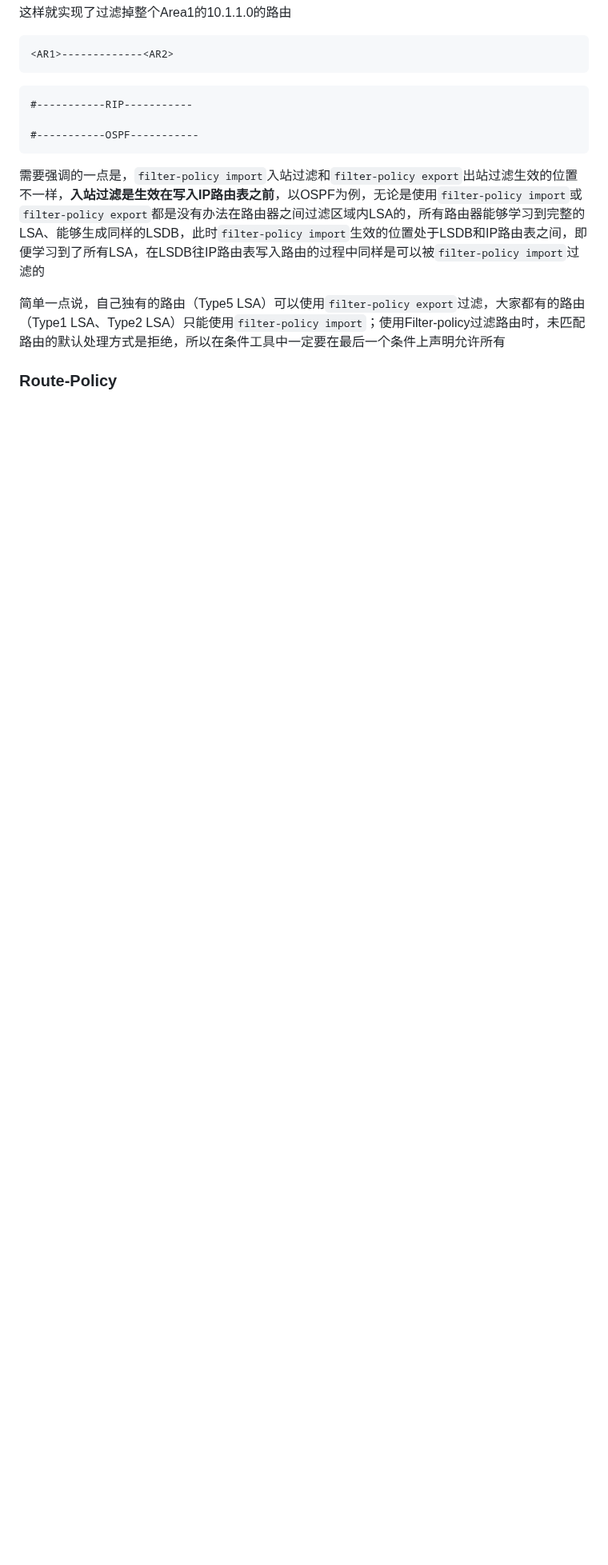
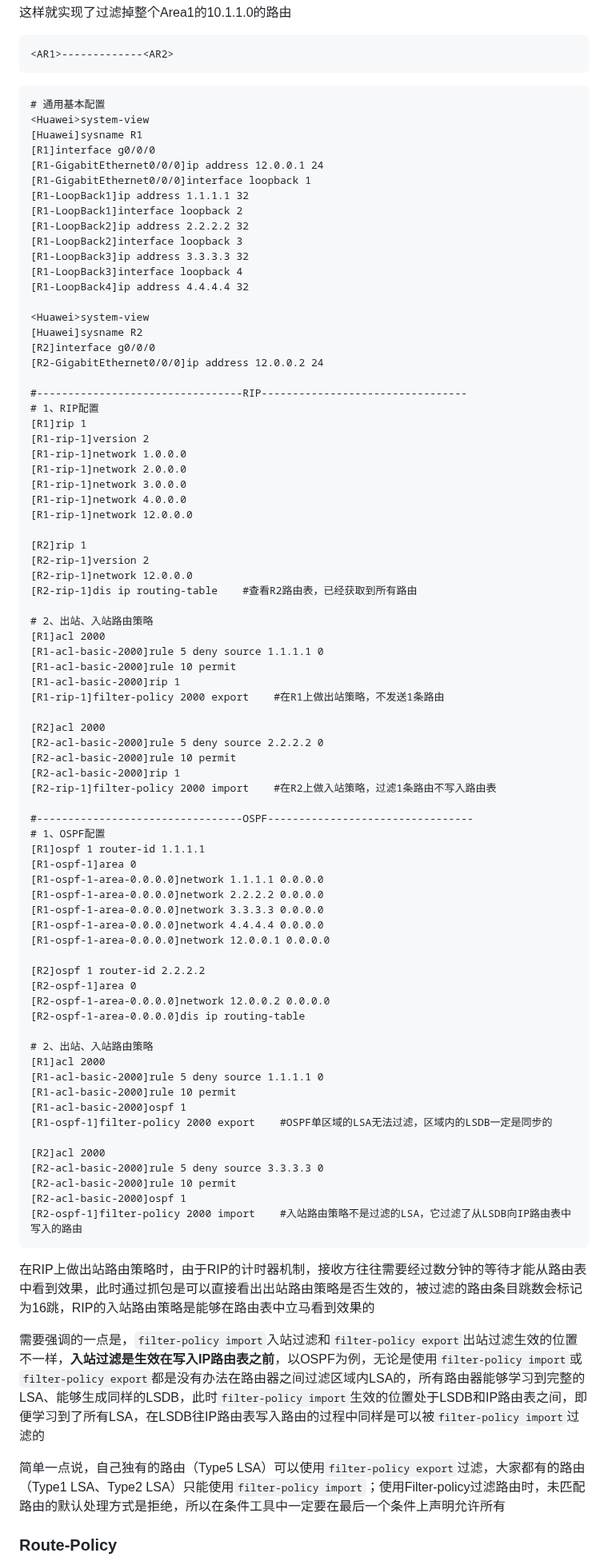
Before and after one commit to hebor/network, a Markdown page: HCIP/002.路由控制.md, the part around one of its changes. Shown at 80% size. Rendered like a GitHub page; blank space fills up the shorter version.

Commit message:
2024-1-27

````diff
--- a/HCIP/002.路由控制.md
+++ b/HCIP/002.路由控制.md
@@ -165,10 +165,83 @@ OSPF同一区域下在*出方向*是无法过滤路由的，只能在*入方向*
 ```
 
 ```VRP
-#-----------RIP-----------
+# 通用基本配置
+<Huawei>system-view
+[Huawei]sysname R1
+[R1]interface g0/0/0
+[R1-GigabitEthernet0/0/0]ip address 12.0.0.1 24
+[R1-GigabitEthernet0/0/0]interface loopback 1
+[R1-LoopBack1]ip address 1.1.1.1 32
+[R1-LoopBack1]interface loopback 2
+[R1-LoopBack2]ip address 2.2.2.2 32
+[R1-LoopBack2]interface loopback 3
+[R1-LoopBack3]ip address 3.3.3.3 32
+[R1-LoopBack3]interface loopback 4
+[R1-LoopBack4]ip address 4.4.4.4 32
 
-#-----------OSPF-----------
+<Huawei>system-view
+[Huawei]sysname R2
+[R2]interface g0/0/0
+[R2-GigabitEthernet0/0/0]ip address 12.0.0.2 24
+
+#---------------------------------RIP---------------------------------
+# 1、RIP配置
+[R1]rip 1
+[R1-rip-1]version 2
+[R1-rip-1]network 1.0.0.0
+[R1-rip-1]network 2.0.0.0
+[R1-rip-1]network 3.0.0.0
+[R1-rip-1]network 4.0.0.0
+[R1-rip-1]network 12.0.0.0
+
+[R2]rip 1
+[R2-rip-1]version 2
+[R2-rip-1]network 12.0.0.0
+[R2-rip-1]dis ip routing-table    #查看R2路由表，已经获取到所有路由
+
+# 2、出站、入站路由策略
+[R1]acl 2000
+[R1-acl-basic-2000]rule 5 deny source 1.1.1.1 0
+[R1-acl-basic-2000]rule 10 permit
+[R1-acl-basic-2000]rip 1
+[R1-rip-1]filter-policy 2000 export    #在R1上做出站策略，不发送1条路由
+
+[R2]acl 2000
+[R2-acl-basic-2000]rule 5 deny source 2.2.2.2 0
+[R2-acl-basic-2000]rule 10 permit
+[R2-acl-basic-2000]rip 1
+[R2-rip-1]filter-policy 2000 import    #在R2上做入站策略，过滤1条路由不写入路由表
+
+#---------------------------------OSPF---------------------------------
+# 1、OSPF配置
+[R1]ospf 1 router-id 1.1.1.1
+[R1-ospf-1]area 0
+[R1-ospf-1-area-0.0.0.0]network 1.1.1.1 0.0.0.0
+[R1-ospf-1-area-0.0.0.0]network 2.2.2.2 0.0.0.0
+[R1-ospf-1-area-0.0.0.0]network 3.3.3.3 0.0.0.0
+[R1-ospf-1-area-0.0.0.0]network 4.4.4.4 0.0.0.0
+[R1-ospf-1-area-0.0.0.0]network 12.0.0.1 0.0.0.0
+
+[R2]ospf 1 router-id 2.2.2.2
+[R2-ospf-1]area 0
+[R2-ospf-1-area-0.0.0.0]network 12.0.0.2 0.0.0.0
+[R2-ospf-1-area-0.0.0.0]dis ip routing-table
+
+# 2、出站、入站路由策略
+[R1]acl 2000
+[R1-acl-basic-2000]rule 5 deny source 1.1.1.1 0
+[R1-acl-basic-2000]rule 10 permit
+[R1-acl-basic-2000]ospf 1
+[R1-ospf-1]filter-policy 2000 export    #OSPF单区域的LSA无法过滤，区域内的LSDB一定是同步的
+
+[R2]acl 2000
+[R2-acl-basic-2000]rule 5 deny source 3.3.3.3 0
+[R2-acl-basic-2000]rule 10 permit
+[R2-acl-basic-2000]ospf 1
+[R2-ospf-1]filter-policy 2000 import    #入站路由策略不是过滤的LSA，它过滤了从LSDB向IP路由表中写入的路由
 ```
+
+在RIP上做出站路由策略时，由于RIP的计时器机制，接收方往往需要经过数分钟的等待才能从路由表中看到效果，此时通过抓包是可以直接看出出站路由策略是否生效的，被过滤的路由条目跳数会标记为16跳，RIP的入站路由策略是能够在路由表中立马看到效果的
 
 需要强调的一点是，`filter-policy import`入站过滤和`filter-policy export`出站过滤生效的位置不一样，**入站过滤是生效在写入IP路由表之前**，以OSPF为例，无论是使用`filter-policy import`或`filter-policy export`都是没有办法在路由器之间过滤区域内LSA的，所有路由器能够学习到完整的LSA、能够生成同样的LSDB，此时`filter-policy import`生效的位置处于LSDB和IP路由表之间，即便学习到了所有LSA，在LSDB往IP路由表写入路由的过程中同样是可以被`filter-policy import`过滤的
 
````
Also changed, not shown: other parts of HCIP/002.路由控制.md (+3 -1 lines).
